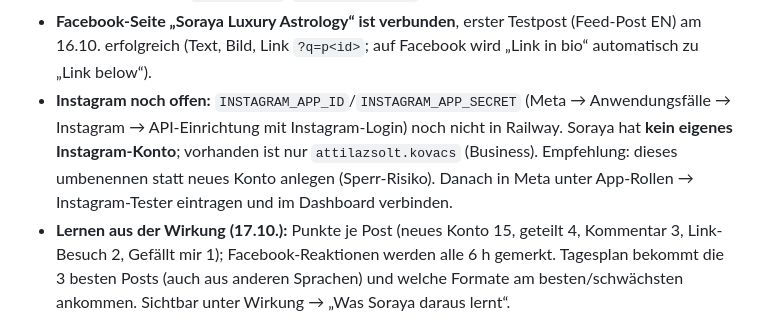
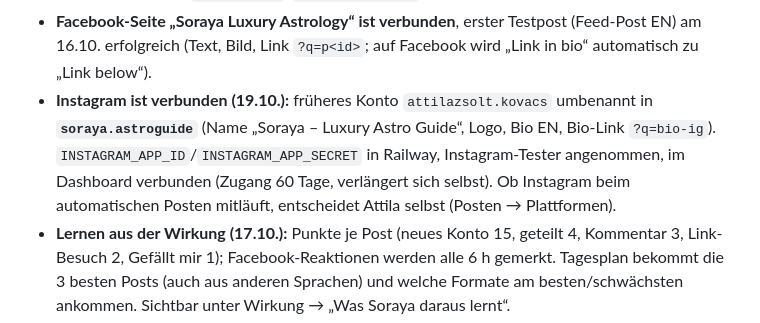
Before and after one commit to Attila0604/soraya-web, a Markdown page: CLAUDE.md, the part around the change. GitHub-like rendering.

Commit message:
Projekt-Notizen: Instagram verbunden (#51)
Claude-Session: https://claude.ai/code/session_0154Bmkk4fFPJc7Sh7TWYQqh

Co-authored-by: Claude <noreply@anthropic.com>

```diff
--- a/CLAUDE.md
+++ b/CLAUDE.md
@@ -111,10 +111,10 @@ Dashboard „Content Studio“ (`dashboard.html`) mit Reitern **Heute, Plan, Stu
   eingetragen. In Railway gesetzt: `META_APP_ID`, `META_APP_SECRET`.
 - **Facebook-Seite „Soraya Luxury Astrology“ ist verbunden**, erster Testpost (Feed-Post EN) am 16.10. erfolgreich
   (Text, Bild, Link `?q=p<id>`; auf Facebook wird „Link in bio“ automatisch zu „Link below“).
-- **Instagram noch offen:** `INSTAGRAM_APP_ID`/`INSTAGRAM_APP_SECRET` (Meta → Anwendungsfälle → Instagram →
-  API-Einrichtung mit Instagram-Login) noch nicht in Railway. Soraya hat **kein eigenes Instagram-Konto**;
-  vorhanden ist nur `attilazsolt.kovacs` (Business). Empfehlung: dieses umbenennen statt neues Konto anlegen
-  (Sperr-Risiko). Danach in Meta unter App-Rollen → Instagram-Tester eintragen und im Dashboard verbinden.
+- **Instagram ist verbunden (19.10.):** früheres Konto `attilazsolt.kovacs` umbenannt in **`soraya.astroguide`**
+  (Name „Soraya – Luxury Astro Guide“, Logo, Bio EN, Bio-Link `?q=bio-ig`). `INSTAGRAM_APP_ID`/`INSTAGRAM_APP_SECRET`
+  in Railway, Instagram-Tester angenommen, im Dashboard verbunden (Zugang 60 Tage, verlängert sich selbst).
+  Ob Instagram beim automatischen Posten mitläuft, entscheidet Attila selbst (Posten → Plattformen).
 - **Lernen aus der Wirkung (17.10.):** Punkte je Post (neues Konto 15, geteilt 4, Kommentar 3, Link-Besuch 2,
   Gefällt mir 1); Facebook-Reaktionen werden alle 6 h gemerkt. Tagesplan bekommt die 3 besten Posts (auch aus
   anderen Sprachen) und welche Formate am besten/schwächsten ankommen. Sichtbar unter Wirkung → „Was Soraya daraus lernt“.
```
